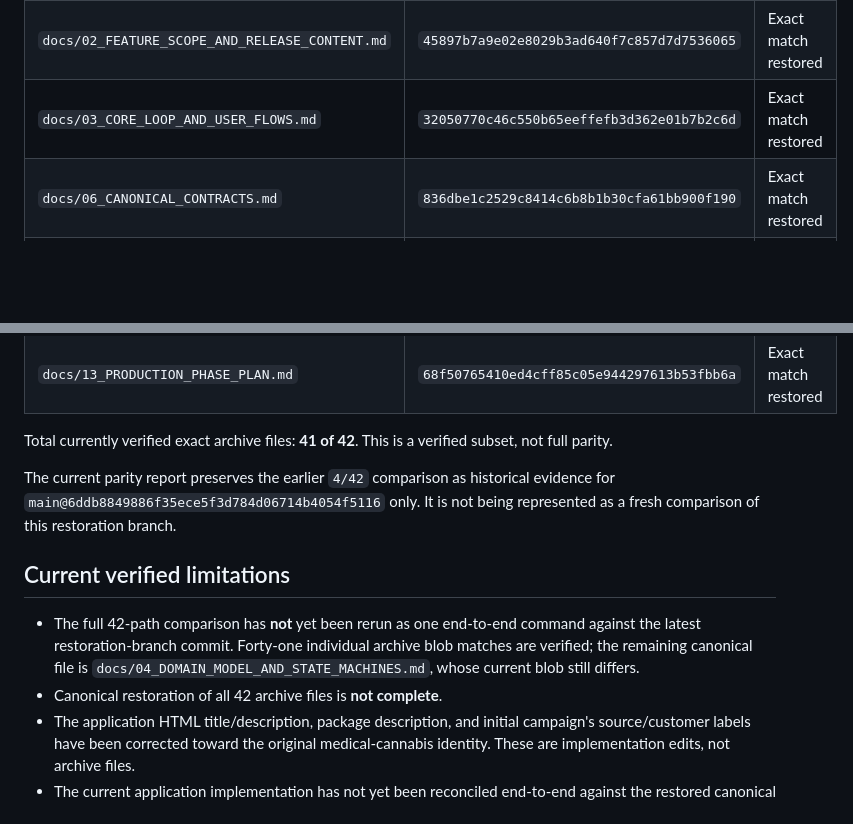
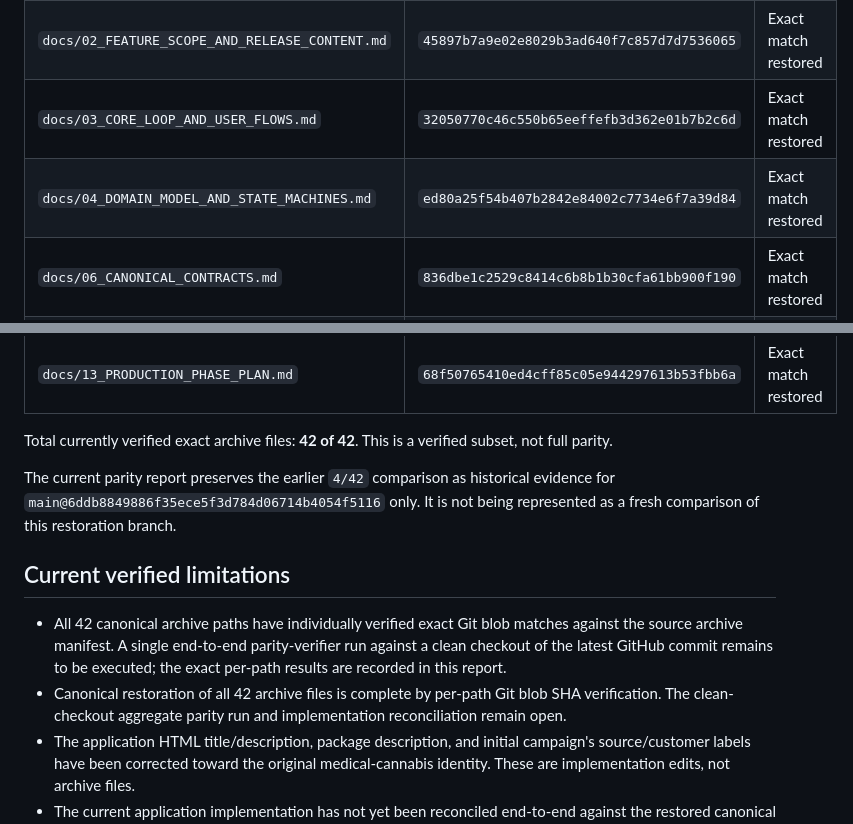
Before and after one commit to MarsCommanderM/herbal-line-production-, a Markdown page: docs/audits/RESTORATION_PROGRESS_2026-10-12.md, 2 parts joined by grey strips. Rendered like a GitHub page; blank space fills up the shorter version.

Commit message:
Record exact 42-of-42 Master-Pack blob parity

```diff
--- a/docs/audits/RESTORATION_PROGRESS_2026-10-12.md
+++ b/docs/audits/RESTORATION_PROGRESS_2026-10-12.md
@@ -40,6 +40,7 @@ The archive's expected Git blob SHA-1s were calculated from the actual file byte
 | `docs/01_GAME_VISION_AND_GDD.md` | `1068f258d751787bfb415bee7d1d2cb77a3579fe` | Exact match restored |
 | `docs/02_FEATURE_SCOPE_AND_RELEASE_CONTENT.md` | `45897b7a9e02e8029b3ad640f7c857d7d7536065` | Exact match restored |
 | `docs/03_CORE_LOOP_AND_USER_FLOWS.md` | `32050770c46c550b65eeffefb3d362e01b7b2c6d` | Exact match restored |
+| `docs/04_DOMAIN_MODEL_AND_STATE_MACHINES.md` | `ed80a25f54b407b2842e84002c7734e6f7a39d84` | Exact match restored |
 | `docs/06_CANONICAL_CONTRACTS.md` | `836dbe1c2529c8414c6b8b1b30cfa61bb900f190` | Exact match restored |
 | `docs/05_TECH_ARCHITECTURE.md` | `99d3860a7096937d666cefa64bf429c2f6ece941` | Exact match restored |
 | `docs/08_MODULE_CONTRACTS.md` | `4e45dda0e6b751700ecf8b8c7b054558a25c3bee` | Exact match restored |
@@ -62,14 +63,14 @@ The archive's expected Git blob SHA-1s were calculated from the actual file byte
 | `scripts/validate_masterpack.py` | `76d27059c3dbbccd19704adc4a4a29fc5e2ff44f` | Exact match restored |
 | `docs/13_PRODUCTION_PHASE_PLAN.md` | `68f50765410ed4cff85c05e944297613b53fbb6a` | Exact match restored |
 
-Total currently verified exact archive files: **41 of 42**. This is a verified subset, not full parity.
+Total currently verified exact archive files: **42 of 42**. This is a verified subset, not full parity.
 
 The current parity report preserves the earlier `4/42` comparison as historical evidence for `main@6ddb8849886f35ece5f3d784d06714b4054f5116` only. It is not being represented as a fresh comparison of this restoration branch.
 
 ## Current verified limitations
 
-- The full 42-path comparison has **not** yet been rerun as one end-to-end command against the latest restoration-branch commit. Forty-one individual archive blob matches are verified; the remaining canonical file is `docs/04_DOMAIN_MODEL_AND_STATE_MACHINES.md`, whose current blob still differs.
-- Canonical restoration of all 42 archive files is **not complete**.
+- All 42 canonical archive paths have individually verified exact Git blob matches against the source archive manifest. A single end-to-end parity-verifier run against a clean checkout of the latest GitHub commit remains to be executed; the exact per-path results are recorded in this report.
+- Canonical restoration of all 42 archive files is complete by per-path Git blob SHA verification. The clean-checkout aggregate parity run and implementation reconciliation remain open.
 - The application HTML title/description, package description, and initial campaign's source/customer labels have been corrected toward the original medical-cannabis identity. These are implementation edits, not archive files.
 - The current application implementation has not yet been reconciled end-to-end against the restored canonical docs.
 - Latest observed CI after restoring the canonical contracts: [run 38290153329](https://github.com/MarsCommanderM/herbal-line-production-/actions/runs/38290153329) failed at strict TypeScript typecheck; tests, build and browser E2E were skipped. The separate [Master Pack Validation run 38290153248](https://github.com/MarsCommanderM/herbal-line-production-/actions/runs/38290153248) passed only the pack-file/metadata gate. No application CI pass is claimed.
```
